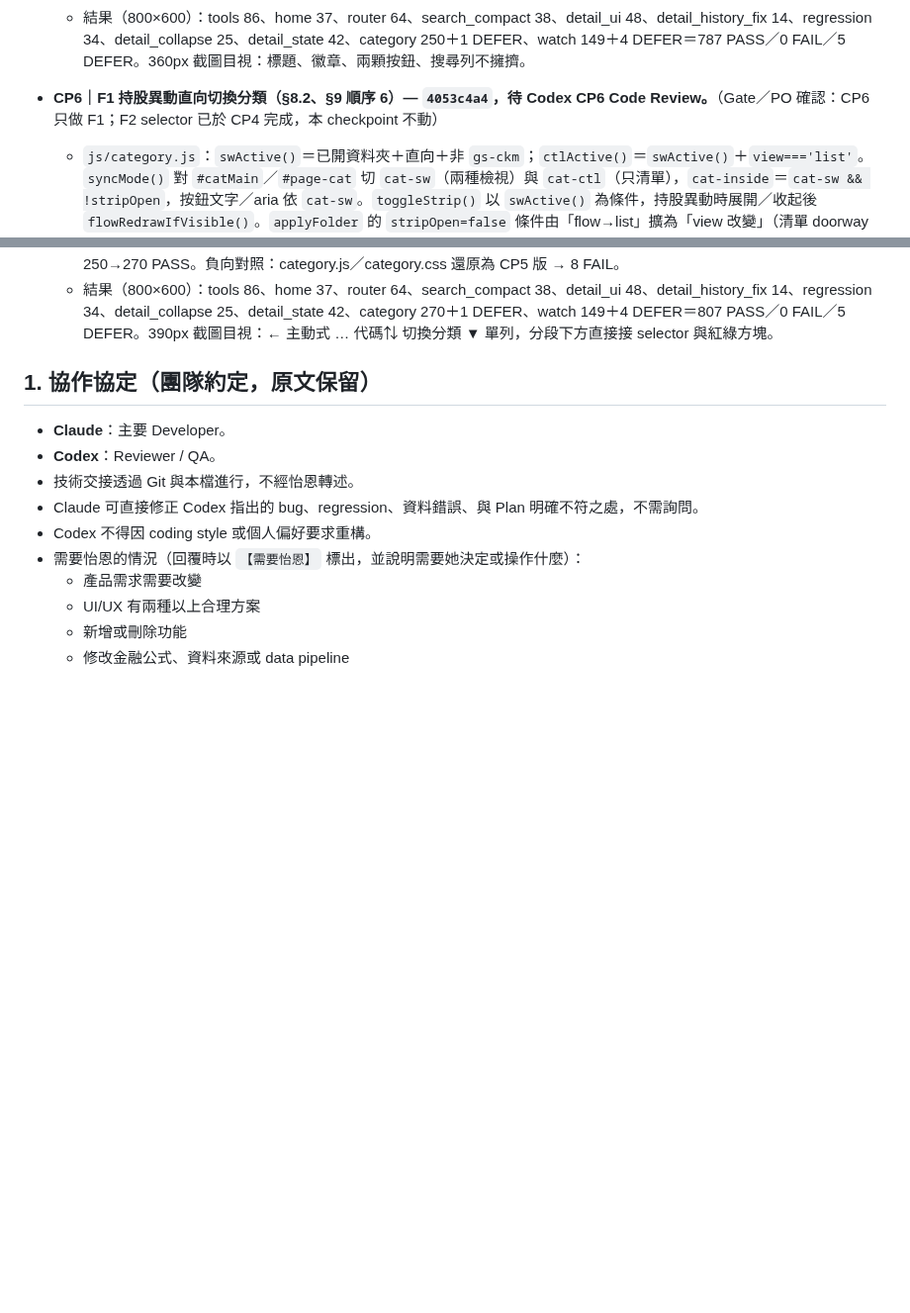
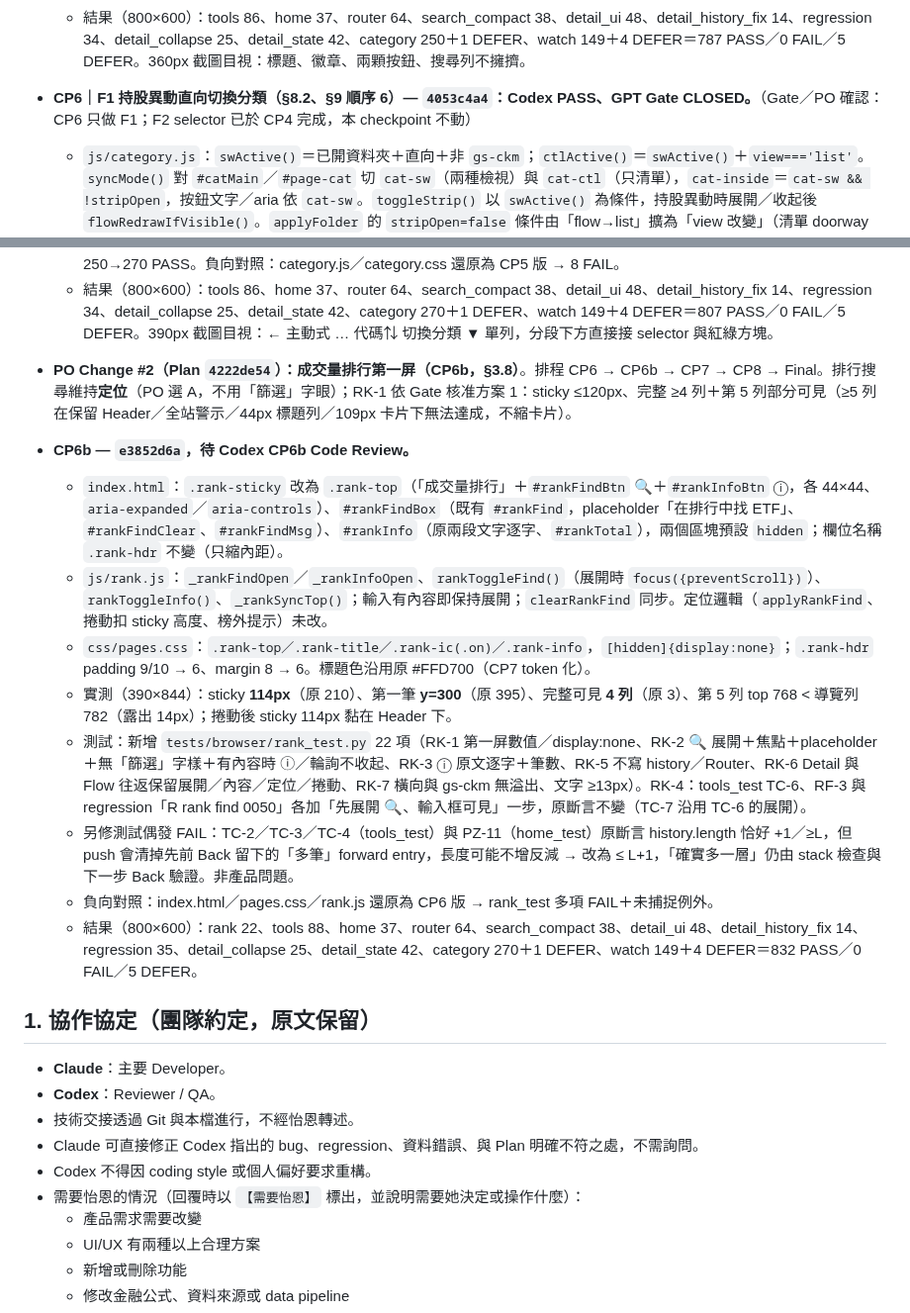
Before and after one commit to p14090060/cashflow-etf, a Markdown page: AI_HANDOFF.md, 2 parts joined by grey strips. Shown at 99% size. Drawn GitHub-style; blank space fills up the shorter version.

Commit message:
docs(handoff): CP6 CLOSED；CP6b（e3852d6a）交 Codex Code Review
Co-Authored-By: Claude Opus 5.5 <noreply@anthropic.com>

```diff
--- a/AI_HANDOFF.md
+++ b/AI_HANDOFF.md
@@ -486,12 +486,23 @@ PO 真機 Observation：往下拖曳卡片時可以越過清單底部，穿過
   - 測試：regression_test 新增 9 項——YT-1（a 連結、在 Header、≥44×44、href／target／rel／aria、點擊不改 history 與 Router 狀態、不影響 statusBadge／↻、390px 下標題與徽章不截斷不重疊、搜尋列 ≥340px、無水平溢出）、YT-2（`switchPage('yt')` 以 noopener 開同一連結且不換頁不寫 history、`page-yt` 不存在、首頁／工具頁無 YouTube、只剩 1 個 youtube 連結、舊 entry `tool yt` 經 popstate 還原落回工具卡片頁）。switch page 迴圈去掉 yt（check 改為疊在配息日曆子頁上）。26→34。
   - 結果（800×600）：tools 86、home 37、router 64、search_compact 38、detail_ui 48、detail_history_fix 14、regression 34、detail_collapse 25、detail_state 42、category 250＋1 DEFER、watch 149＋4 DEFER＝787 PASS／0 FAIL／5 DEFER。360px 截圖目視：標題、徽章、兩顆按鈕、搜尋列不擁擠。
 
-- **CP6｜F1 持股異動直向切換分類（§8.2、§9 順序 6）— `4053c4a4`，待 Codex CP6 Code Review。**（Gate／PO 確認：CP6 只做 F1；F2 selector 已於 CP4 完成，本 checkpoint 不動）
+- **CP6｜F1 持股異動直向切換分類（§8.2、§9 順序 6）— `4053c4a4`：Codex PASS、GPT Gate CLOSED。**（Gate／PO 確認：CP6 只做 F1；F2 selector 已於 CP4 完成，本 checkpoint 不動）
   - `js/category.js`：`swActive()`＝已開資料夾＋直向＋非 `gs-ckm`；`ctlActive()`＝`swActive()`＋`view==='list'`。`syncMode()` 對 `#catMain`／`#page-cat` 切 `cat-sw`（兩種檢視）與 `cat-ctl`（只清單），`cat-inside`＝`cat-sw && !stripOpen`，按鈕文字／aria 依 `cat-sw`。`toggleStrip()` 以 `swActive()` 為條件，持股異動時展開／收起後 `flowRedrawIfVisible()`。`applyFolder` 的 `stripOpen=false` 條件由「flow→list」擴為「view 改變」（清單 doorway → 持股異動也預設收起）。
   - `css/category.css`：`.cat-expand` 顯示、標題列單列化（wrap／gap）、標題、← 44px、切換分類靠右、頁首 padding 由 `cat-ctl` 改掛 `cat-sw`；`> .cat-more`、`> .cat-foot` 隱藏仍只在 `cat-ctl`；`cat-inside > #catStrip` 不變。
   - 橫向、鍵盤不套 `cat-sw`；`stripOpen` 不寫 Router；`flow.js`、F2 selector、Flow 層、資料與計算未改。`index.html` 只改這兩檔的快取版本參數（範圍外但只是 `?v=`）。
   - 測試：category_test 舊 PT-9「持股異動檢視不啟用 inside、次要標籤列顯示」依核准規格改寫（直向收起、橫向顯示），新增 SW-1～6 共 20 項：直向持股異動預設 inside＋「切換分類 ▼」44px＋← 44px＋標題列單列（≤52px）；無清單專屬行為；▼／▲ 與點標題切換、不寫 history／Router；展開時 treemap 下移、收起回原位、重畫不溢出；doorway 選高股息 → 進高股息清單（replace，history 不增）；清單 doorway → 持股異動預設收起、持股異動 doorway → 清單回 inside；橫向不套 cat-sw、標籤直接顯示、treemap 依寬度重畫；轉回直向恢復；鍵盤不套 cat-sw；F2 selector 單列＋完整名稱仍在。250→270 PASS。負向對照：category.js／category.css 還原為 CP5 版 → 8 FAIL。
   - 結果（800×600）：tools 86、home 37、router 64、search_compact 38、detail_ui 48、detail_history_fix 14、regression 34、detail_collapse 25、detail_state 42、category 270＋1 DEFER、watch 149＋4 DEFER＝807 PASS／0 FAIL／5 DEFER。390px 截圖目視：← 主動式 … 代碼⇅ 切換分類 ▼ 單列，分段下方直接接 selector 與紅綠方塊。
+
+- **PO Change #2（Plan `4222de54`）：成交量排行第一屏（CP6b，§3.8）**。排程 CP6 → CP6b → CP7 → CP8 → Final。排行搜尋維持**定位**（PO 選 A，不用「篩選」字眼）；RK-1 依 Gate 核准方案 1：sticky ≤120px、完整 ≥4 列＋第 5 列部分可見（≥5 列在保留 Header／全站警示／44px 標題列／109px 卡片下無法達成，不縮卡片）。
+- **CP6b — `e3852d6a`，待 Codex CP6b Code Review。**
+  - `index.html`：`.rank-sticky` 改為 `.rank-top`（「成交量排行」＋`#rankFindBtn` 🔍＋`#rankInfoBtn` ⓘ，各 44×44、`aria-expanded`／`aria-controls`）、`#rankFindBox`（既有 `#rankFind`，placeholder「在排行中找 ETF」、`#rankFindClear`、`#rankFindMsg`）、`#rankInfo`（原兩段文字逐字、`#rankTotal`），兩個區塊預設 `hidden`；欄位名稱 `.rank-hdr` 不變（只縮內距）。
+  - `js/rank.js`：`_rankFindOpen`／`_rankInfoOpen`、`rankToggleFind()`（展開時 `focus({preventScroll})`）、`rankToggleInfo()`、`_rankSyncTop()`；輸入有內容即保持展開；`clearRankFind` 同步。定位邏輯（`applyRankFind`、捲動扣 sticky 高度、榜外提示）未改。
+  - `css/pages.css`：`.rank-top／.rank-title／.rank-ic(.on)／.rank-info`，`[hidden]{display:none}`；`.rank-hdr` padding 9/10 → 6、margin 8 → 6。標題色沿用原 #FFD700（CP7 token 化）。
+  - 實測（390×844）：sticky **114px**（原 210）、第一筆 **y=300**（原 395）、完整可見 **4 列**（原 3）、第 5 列 top 768 < 導覽列 782（露出 14px）；捲動後 sticky 114px 黏在 Header 下。
+  - 測試：新增 `tests/browser/rank_test.py` 22 項（RK-1 第一屏數值／display:none、RK-2 🔍 展開＋焦點＋placeholder＋無「篩選」字樣＋有內容時 ⓘ／輪詢不收起、RK-3 ⓘ 原文逐字＋筆數、RK-5 不寫 history／Router、RK-6 Detail 與 Flow 往返保留展開／內容／定位／捲動、RK-7 橫向與 gs-ckm 無溢出、文字 ≥13px）。RK-4：tools_test TC-6、RF-3 與 regression「R rank find 0050」各加「先展開 🔍、輸入框可見」一步，原斷言不變（TC-7 沿用 TC-6 的展開）。
+  - 另修測試偶發 FAIL：TC-2／TC-3／TC-4（tools_test）與 PZ-11（home_test）原斷言 history.length 恰好 +1／≥L，但 push 會清掉先前 Back 留下的「多筆」forward entry，長度可能不增反減 → 改為 ≤ L+1，「確實多一層」仍由 stack 檢查與下一步 Back 驗證。非產品問題。
+  - 負向對照：index.html／pages.css／rank.js 還原為 CP6 版 → rank_test 多項 FAIL＋未捕捉例外。
+  - 結果（800×600）：rank 22、tools 88、home 37、router 64、search_compact 38、detail_ui 48、detail_history_fix 14、regression 35、detail_collapse 25、detail_state 42、category 270＋1 DEFER、watch 149＋4 DEFER＝832 PASS／0 FAIL／5 DEFER。
 
 ## 1. 協作協定（團隊約定，原文保留）
 
```
